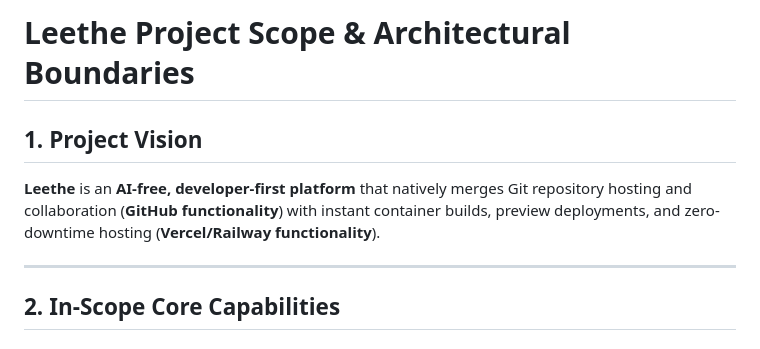
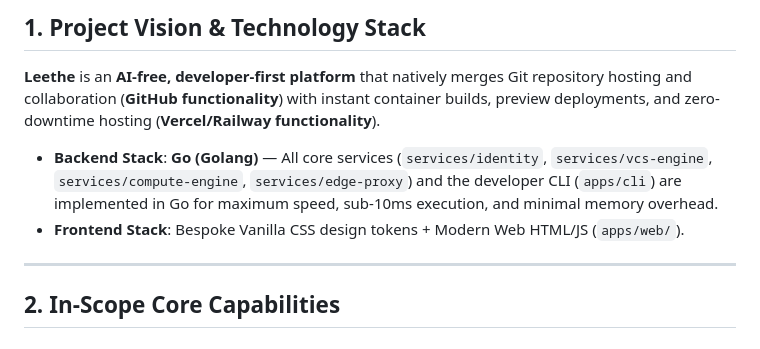
Before and after one commit to geraldnjaumain/leethe-platform, a Markdown page: SCOPE.md, the part around the change. Drawn GitHub-style.

Commit message:
docs: enforce Go (Golang) as mandatory backend stack for all core services and CLI

```diff
--- a/SCOPE.md
+++ b/SCOPE.md
@@ -1,7 +1,8 @@
-# Leethe Project Scope & Architectural Boundaries
+## 1. Project Vision & Technology Stack
+**Leethe** is an **AI-free, developer-first platform** that natively merges Git repository hosting and collaboration (**GitHub functionality**) with instant container builds, preview deployments, and zero-downtime hosting (**Vercel/Railway functionality**).
 
-## 1. Project Vision
-**Leethe** is an **AI-free, developer-first platform** that natively merges Git repository hosting and collaboration (**GitHub functionality**) with instant container builds, preview deployments, and zero-downtime hosting (**Vercel/Railway functionality**).
+* **Backend Stack**: **Go (Golang)** — All core services (`services/identity`, `services/vcs-engine`, `services/compute-engine`, `services/edge-proxy`) and the developer CLI (`apps/cli`) are implemented in Go for maximum speed, sub-10ms execution, and minimal memory overhead.
+* **Frontend Stack**: Bespoke Vanilla CSS design tokens + Modern Web HTML/JS (`apps/web/`).
 
 ---
 
```
Also changed, not shown: .agents/AGENTS.md (+3 -2 lines).
